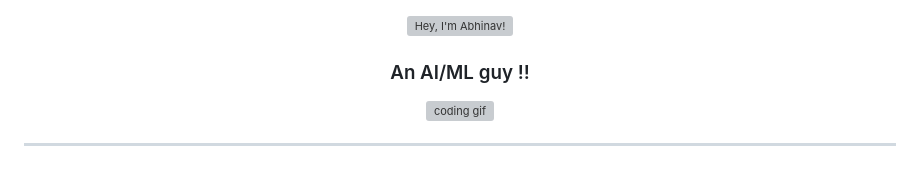
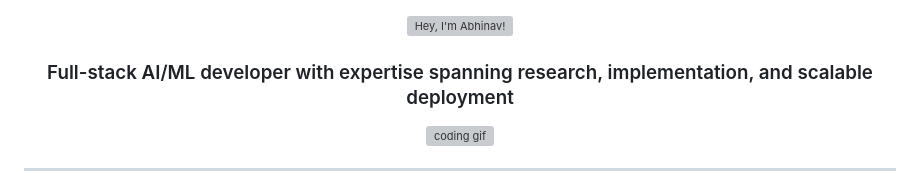
Before and after one commit to maxprogrammer007/maxprogrammer007, a Markdown page: README.md, the part around the change. GitHub-like rendering; grey boxes are pictures that could not be loaded.

```diff
--- a/README.md
+++ b/README.md
@@ -2,7 +2,7 @@
 
 <div align="center">
   <img src="https://readme-typing-svg.demolab.com?font=Operator+Mono&size=37&duration=2800&pause=2000&color=FAFAFA&center=true&vCenter=true&width=940&height=50&lines=Hey%2C+I'm+Abhinav+Welcome+to+my+Github+Profile!" alt="Hey, I'm Abhinav!" />
-  <h3>An AI/ML guy !!</h3>
+  <h3>Full-stack AI/ML developer with expertise spanning research, implementation, and scalable deployment</h3>
   <img align="center" width="400" src="https://github.com/mistaluai/mistaluai/blob/main/240815616-7b282ec6-fcc3-4600-90a7-2c3140549f58.gif?raw=true" alt="coding gif">
 </div>
 
```
